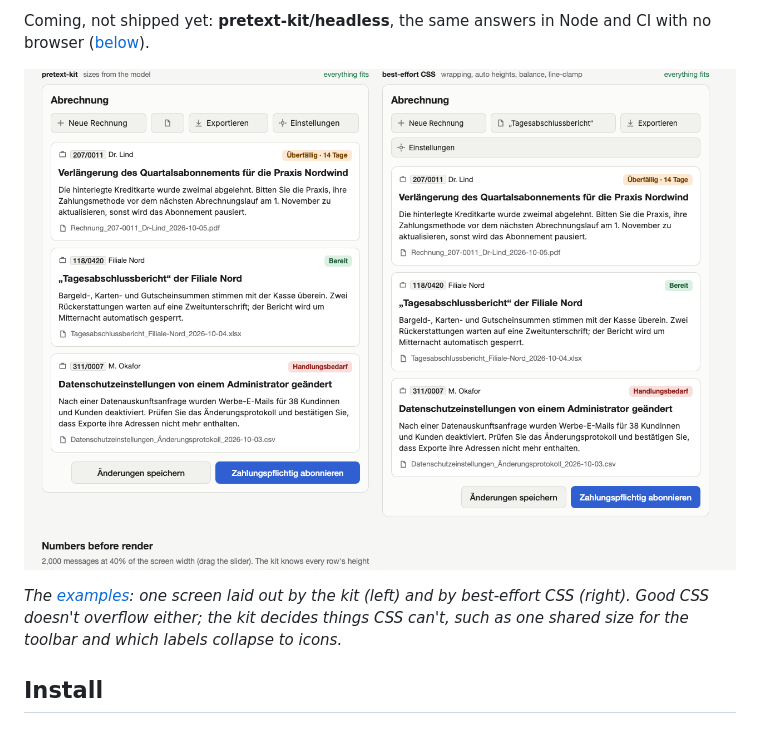
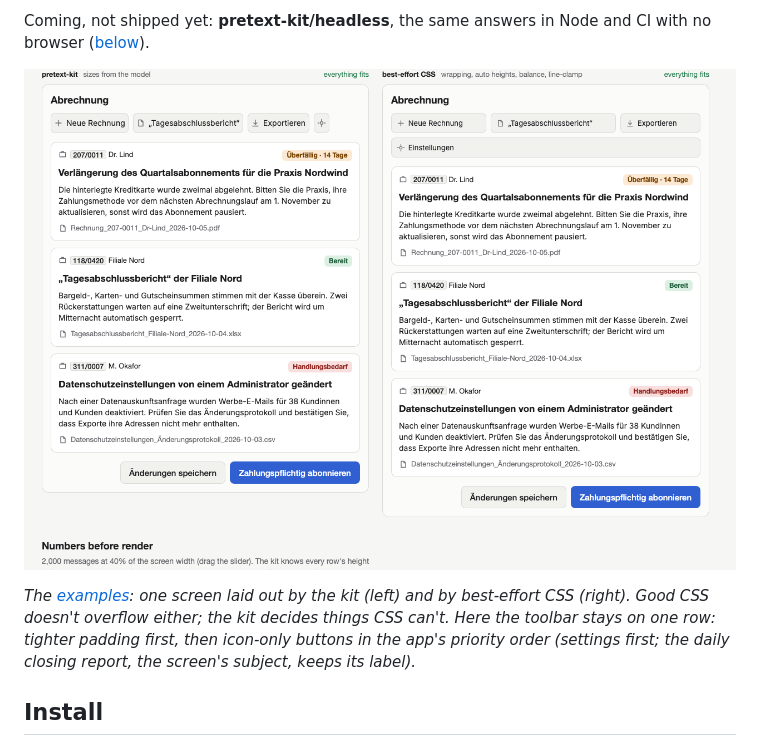
Before and after one commit to Z003Y89/pretext-kit, a Markdown page: README.md, the part around one of its changes. Drawn GitHub-style; pictures changed too: examples/screenshots/responsive-ui.png.

```diff
--- a/README.md
+++ b/README.md
@@ -19,11 +19,12 @@ What it adds that CSS can't do:
 Coming, not shipped yet: **pretext-kit/headless**, the same answers in Node and CI with no browser
 ([below](#headless-coming)).
 
-![A billing screen in German, side by side: pretext-kit puts the toolbar in one row with one label collapsed to its icon; best-effort CSS wraps the toolbar onto a second row](examples/screenshots/responsive-ui.png)
+![A billing screen in German at 588px, side by side: pretext-kit keeps the toolbar on one row, tightens its padding and collapses only the settings button to its icon; best-effort CSS wraps the toolbar onto a second row](examples/screenshots/responsive-ui.png)
 
 *The [examples](#examples): one screen laid out by the kit (left) and by best-effort CSS (right). Good CSS doesn't
-overflow either; the kit decides things CSS can't, such as one shared size for the toolbar and which labels
-collapse to icons.*
+overflow either; the kit decides things CSS can't. Here the toolbar stays on one row: tighter padding first, then
+icon-only buttons in the app's priority order (settings first; the daily closing report, the screen's subject,
+keeps its label).*
 
 ## Install
 
```
Also changed, not shown: other parts of README.md (+3 -2 lines), examples/screenshots/languages.png, examples/screenshots/numbers-before-render.png, examples/screenshots/responsive-ui-360.png, examples/screenshots/text-size.png, 10 other files.
